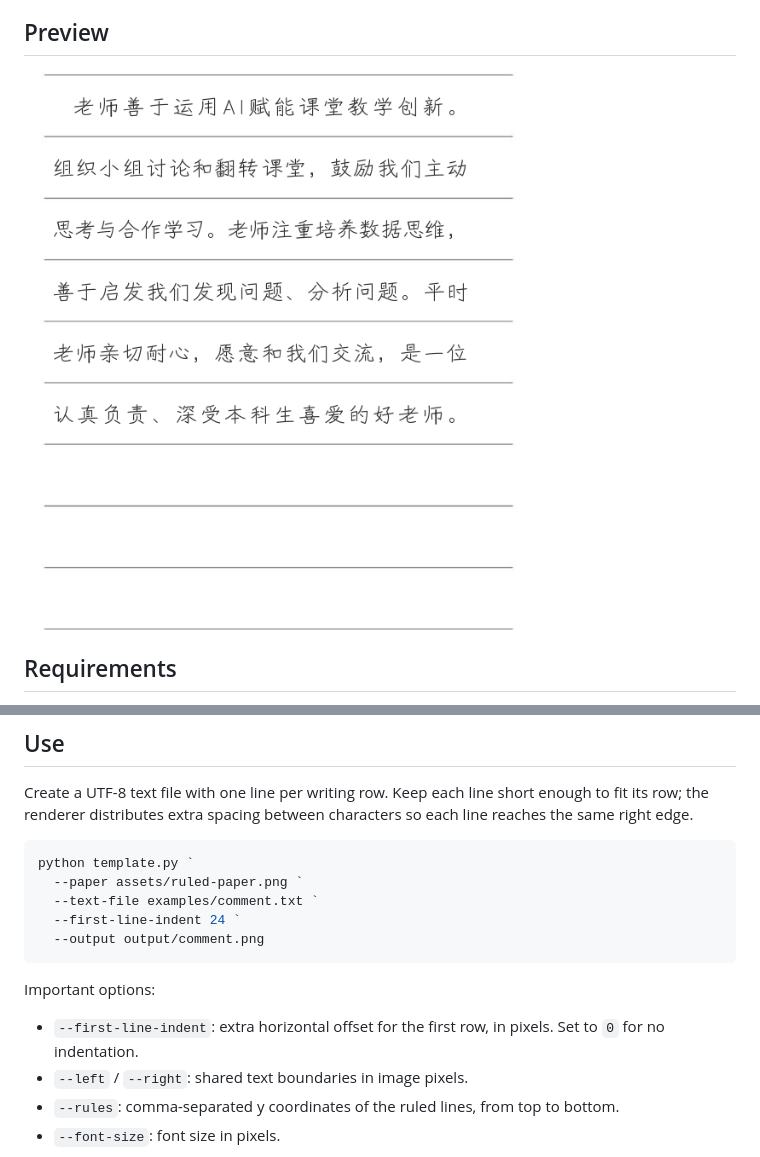
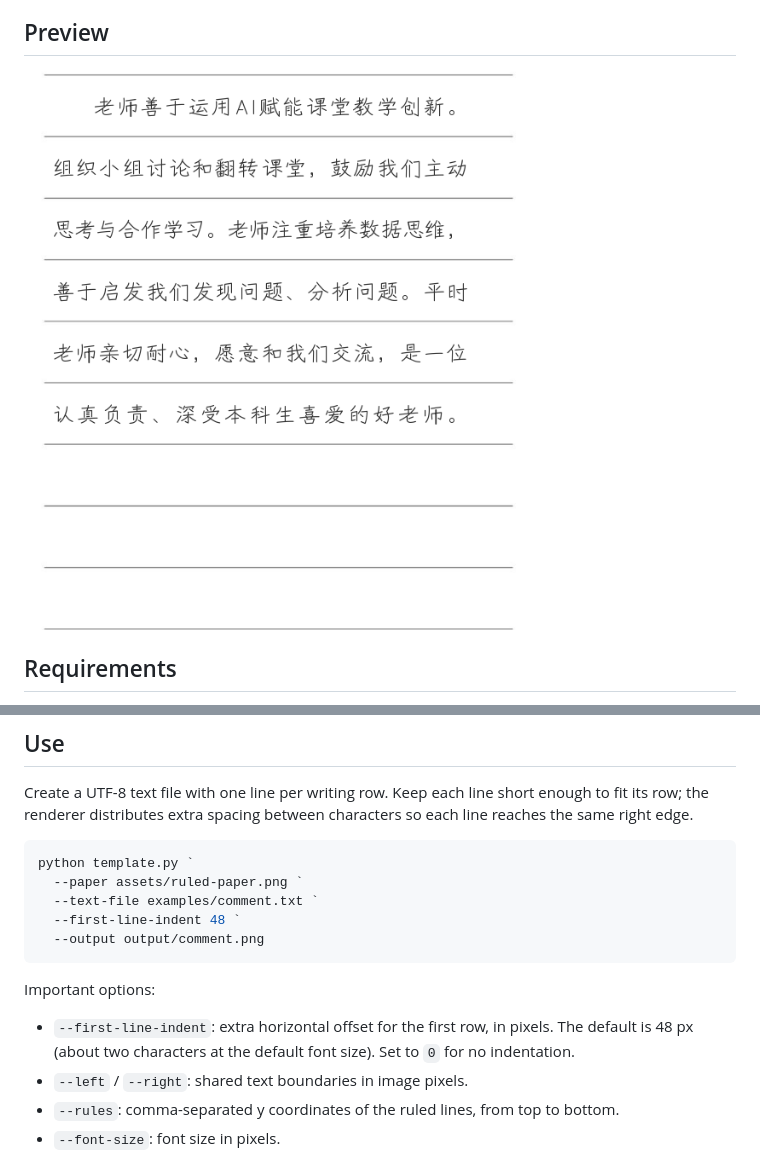
Before and after one commit to weicode703/handwritten-comment-template, a Markdown page: README.md, 2 parts joined by grey strips. Rendered like a GitHub page; pictures changed too: examples/preview.png.

Commit message:
Use two-character first-line indent

````diff
--- a/README.md
+++ b/README.md
@@ -25,13 +25,13 @@ Create a UTF-8 text file with one line per writing row. Keep each line short eno
 python template.py `
   --paper assets/ruled-paper.png `
   --text-file examples/comment.txt `
-  --first-line-indent 24 `
+  --first-line-indent 48 `
   --output output/comment.png
 ```
 
 Important options:
 
-- `--first-line-indent`: extra horizontal offset for the first row, in pixels. Set to `0` for no indentation.
+- `--first-line-indent`: extra horizontal offset for the first row, in pixels. The default is 48 px (about two characters at the default font size). Set to `0` for no indentation.
 - `--left` / `--right`: shared text boundaries in image pixels.
 - `--rules`: comma-separated y coordinates of the ruled lines, from top to bottom.
 - `--font-size`: font size in pixels.
````
Also changed, not shown: 1 other file.
